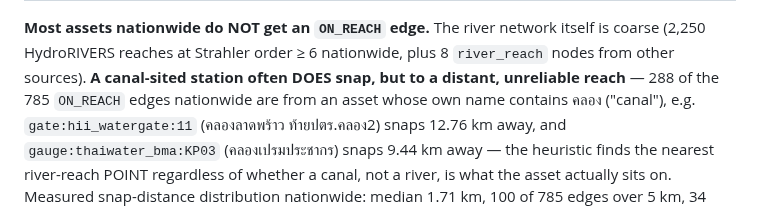
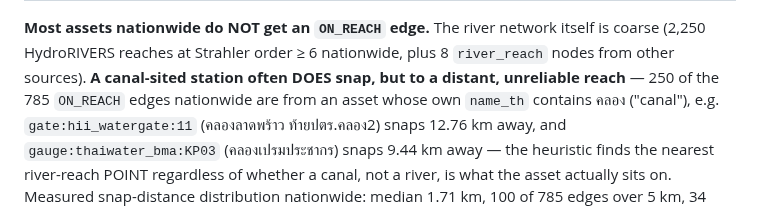
Before and after one commit to morrocwi/floodconnect, a Markdown page: docs/KG_QUERY.md, the part around the change. GitHub-like rendering.

```diff
--- a/docs/KG_QUERY.md
+++ b/docs/KG_QUERY.md
@@ -59,7 +59,7 @@ denominator):**
 **Most assets nationwide do NOT get an `ON_REACH` edge.** The river network itself is coarse
 (2,250 HydroRIVERS reaches at Strahler order ≥ 6 nationwide, plus 8 `river_reach` nodes from
 other sources). **A canal-sited station often DOES snap, but to a distant, unreliable
-reach** — 288 of the 785 `ON_REACH` edges nationwide are from an asset whose own name
+reach** — 250 of the 785 `ON_REACH` edges nationwide are from an asset whose own `name_th`
 contains คลอง ("canal"), e.g. `gate:hii_watergate:11` (คลองลาดพร้าว ท้ายปตร.คลอง2) snaps 12.76 km
 away, and `gauge:thaiwater_bma:KP03` (คลองเปรมประชากร) snaps 9.44 km away — the heuristic finds
 the nearest river-reach POINT regardless of whether a canal, not a river, is what the asset
```
Also changed, not shown: tools/kg/README.md (+1 -1 lines).
